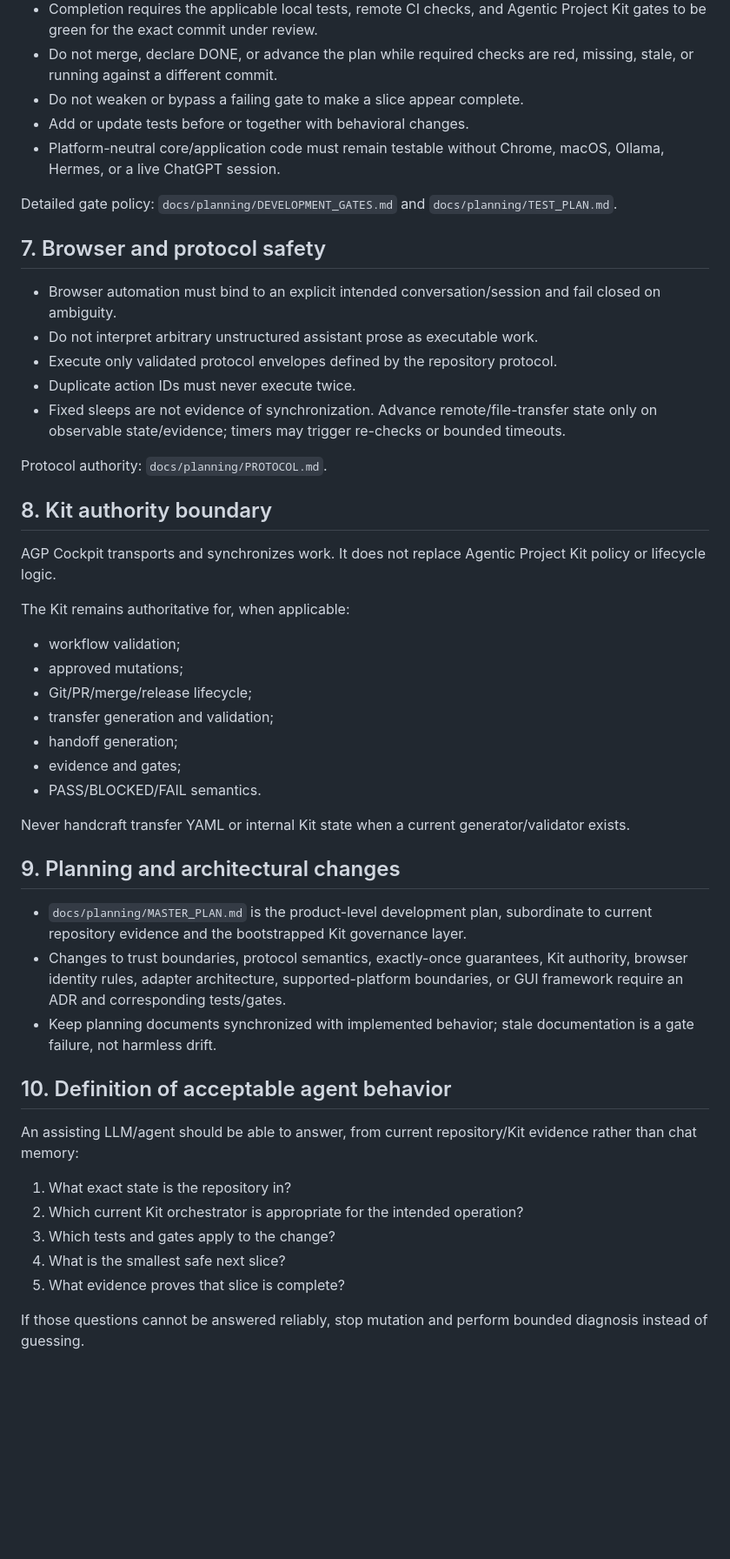
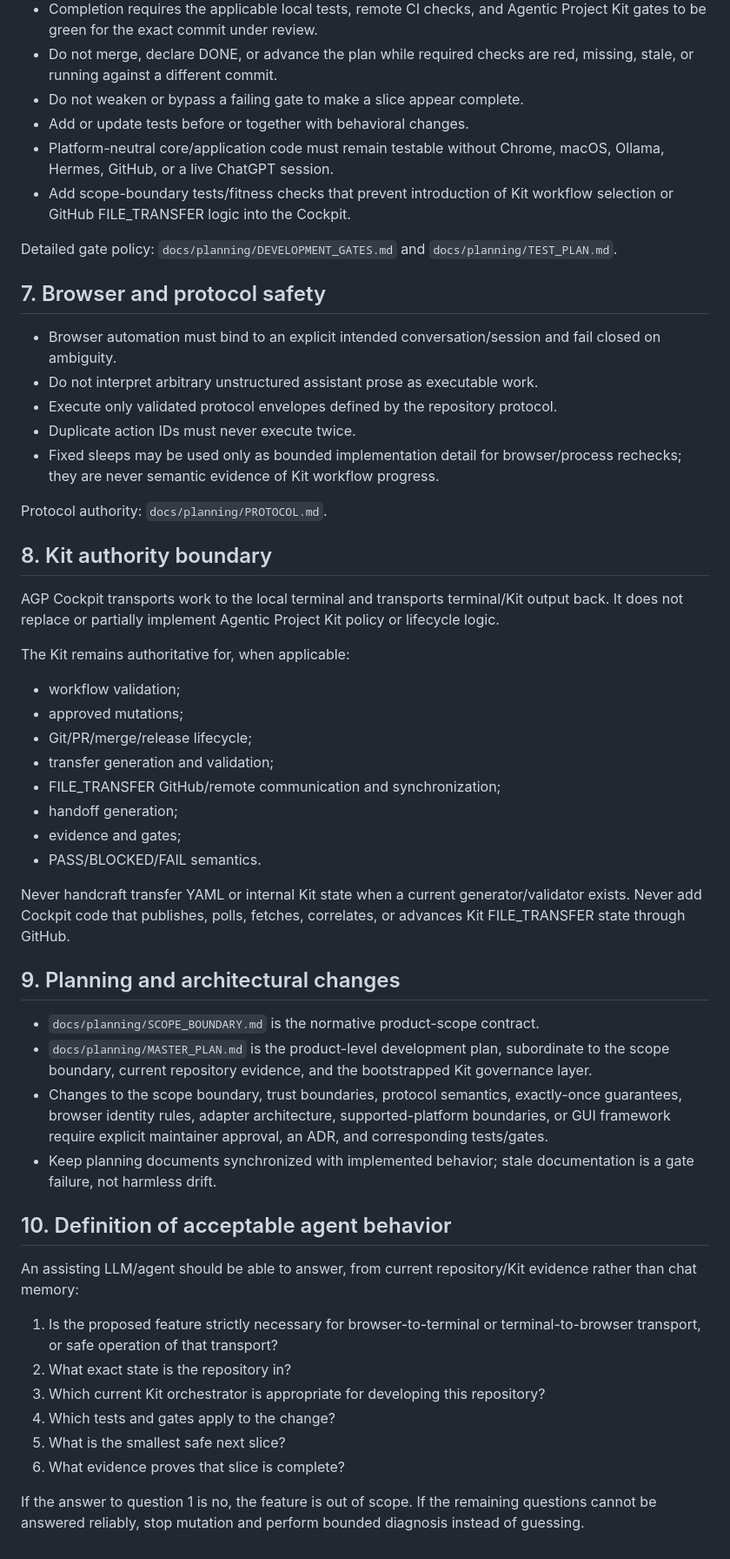
Before and after one commit to vfi64/agp-Cockpit, a Markdown page: AGENTS.md, the part around one of its changes. Shown at 87% size. GitHub-like rendering; blank space fills up the shorter version.

Commit message:
docs: enforce transport-only product scope

```diff
--- a/AGENTS.md
+++ b/AGENTS.md
@@ -68,7 +91,8 @@ Architecture decisions: `docs/architecture/ADR-0001-macos-first-portable-core.md
 - Do not merge, declare DONE, or advance the plan while required checks are red, missing, stale, or running against a different commit.
 - Do not weaken or bypass a failing gate to make a slice appear complete.
 - Add or update tests before or together with behavioral changes.
-- Platform-neutral core/application code must remain testable without Chrome, macOS, Ollama, Hermes, or a live ChatGPT session.
+- Platform-neutral core/application code must remain testable without Chrome, macOS, Ollama, Hermes, GitHub, or a live ChatGPT session.
+- Add scope-boundary tests/fitness checks that prevent introduction of Kit workflow selection or GitHub FILE_TRANSFER logic into the Cockpit.
 
 Detailed gate policy: `docs/planning/DEVELOPMENT_GATES.md` and `docs/planning/TEST_PLAN.md`.
 
@@ -78,13 +102,13 @@ Detailed gate policy: `docs/planning/DEVELOPMENT_GATES.md` and `docs/planning/TE
 - Do not interpret arbitrary unstructured assistant prose as executable work.
 - Execute only validated protocol envelopes defined by the repository protocol.
 - Duplicate action IDs must never execute twice.
-- Fixed sleeps are not evidence of synchronization. Advance remote/file-transfer state only on observable state/evidence; timers may trigger re-checks or bounded timeouts.
+- Fixed sleeps may be used only as bounded implementation detail for browser/process rechecks; they are never semantic evidence of Kit workflow progress.
 
 Protocol authority: `docs/planning/PROTOCOL.md`.
 
 ## 8. Kit authority boundary
 
-AGP Cockpit transports and synchronizes work. It does not replace Agentic Project Kit policy or lifecycle logic.
+AGP Cockpit transports work to the local terminal and transports terminal/Kit output back. It does not replace or partially implement Agentic Project Kit policy or lifecycle logic.
 
 The Kit remains authoritative for, when applicable:
 
@@ -92,26 +116,30 @@ The Kit remains authoritative for, when applicable:
 - approved mutations;
 - Git/PR/merge/release lifecycle;
 - transfer generation and validation;
+- FILE_TRANSFER GitHub/remote communication and synchronization;
 - handoff generation;
 - evidence and gates;
 - PASS/BLOCKED/FAIL semantics.
 
 Never handcraft transfer YAML or internal Kit state when a current generator/validator exists.
+Never add Cockpit code that publishes, polls, fetches, correlates, or advances Kit FILE_TRANSFER state through GitHub.
 
 ## 9. Planning and architectural changes
 
-- `docs/planning/MASTER_PLAN.md` is the product-level development plan, subordinate to current repository evidence and the bootstrapped Kit governance layer.
-- Changes to trust boundaries, protocol semantics, exactly-once guarantees, Kit authority, browser identity rules, adapter architecture, supported-platform boundaries, or GUI framework require an ADR and corresponding tests/gates.
+- `docs/planning/SCOPE_BOUNDARY.md` is the normative product-scope contract.
+- `docs/planning/MASTER_PLAN.md` is the product-level development plan, subordinate to the scope boundary, current repository evidence, and the bootstrapped Kit governance layer.
+- Changes to the scope boundary, trust boundaries, protocol semantics, exactly-once guarantees, browser identity rules, adapter architecture, supported-platform boundaries, or GUI framework require explicit maintainer approval, an ADR, and corresponding tests/gates.
 - Keep planning documents synchronized with implemented behavior; stale documentation is a gate failure, not harmless drift.
 
 ## 10. Definition of acceptable agent behavior
 
 An assisting LLM/agent should be able to answer, from current repository/Kit evidence rather than chat memory:
 
-1. What exact state is the repository in?
-2. Which current Kit orchestrator is appropriate for the intended operation?
-3. Which tests and gates apply to the change?
-4. What is the smallest safe next slice?
-5. What evidence proves that slice is complete?
+1. Is the proposed feature strictly necessary for browser-to-terminal or terminal-to-browser transport, or safe operation of that transport?
+2. What exact state is the repository in?
+3. Which current Kit orchestrator is appropriate for developing this repository?
+4. Which tests and gates apply to the change?
+5. What is the smallest safe next slice?
+6. What evidence proves that slice is complete?
 
-If those questions cannot be answered reliably, stop mutation and perform bounded diagnosis instead of guessing.
+If the answer to question 1 is no, the feature is out of scope. If the remaining questions cannot be answered reliably, stop mutation and perform bounded diagnosis instead of guessing.
```
Also changed, not shown: other parts of AGENTS.md (+25 -2 lines).
